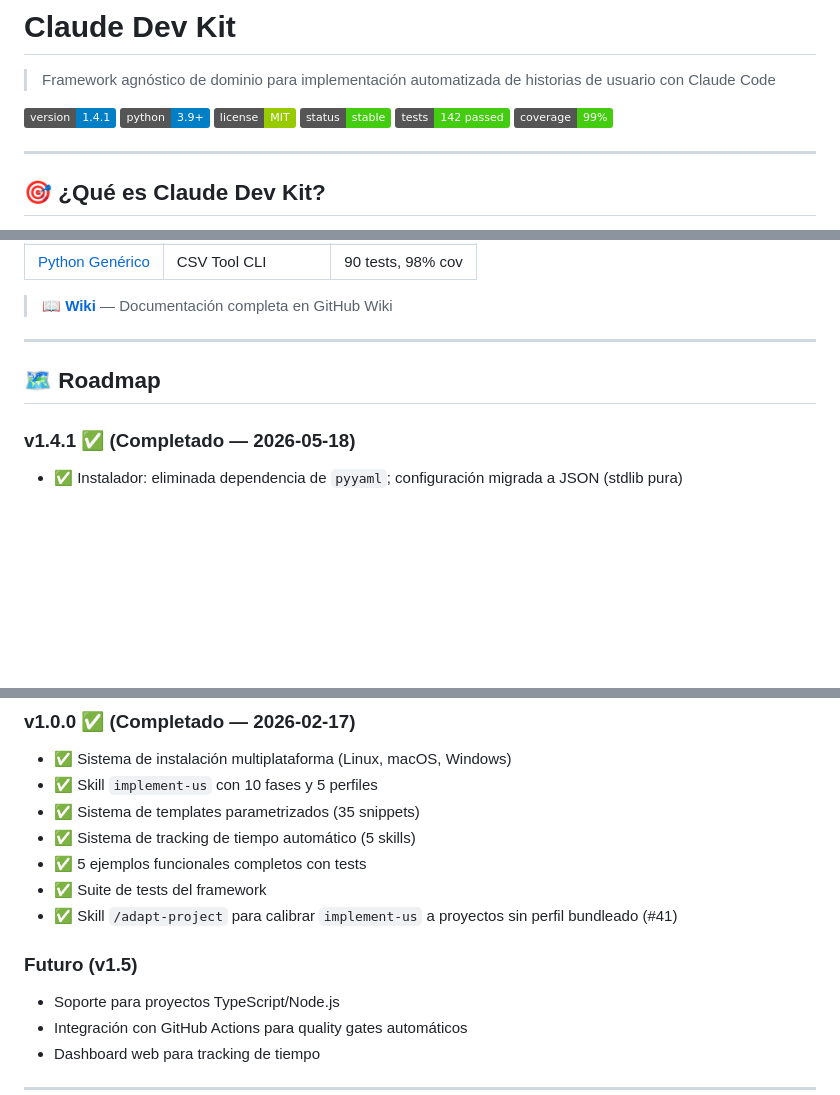
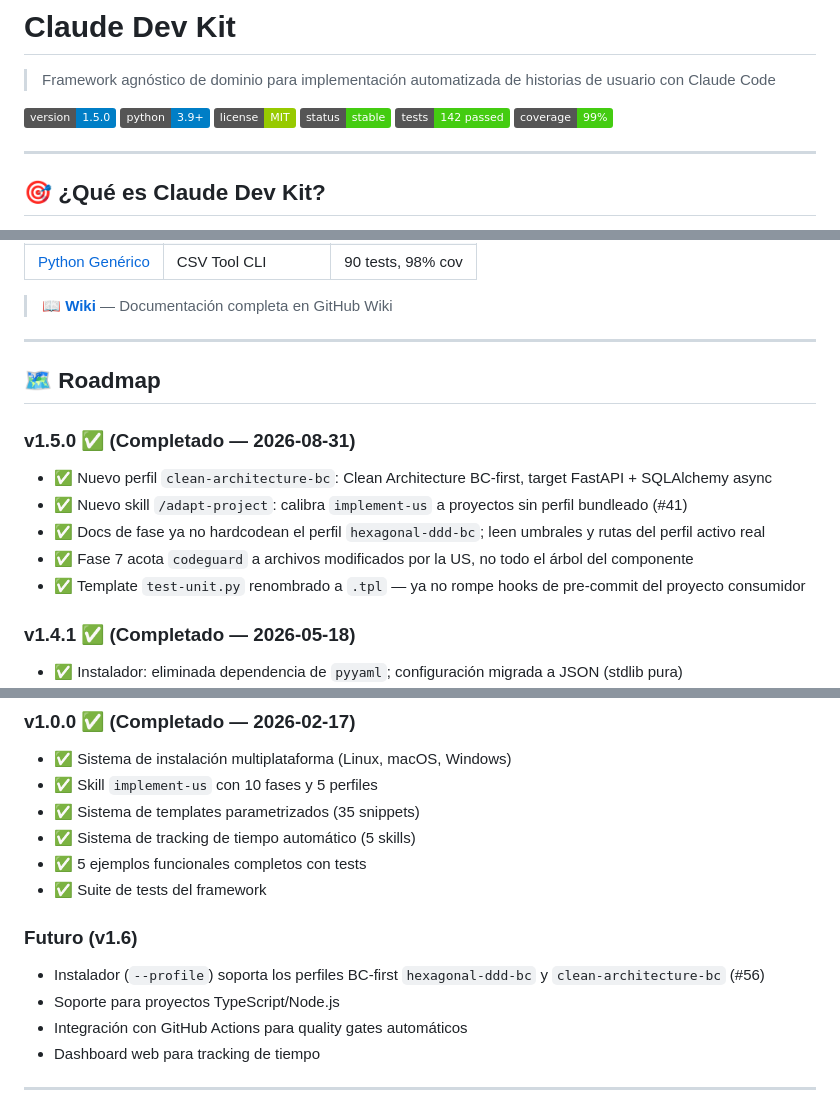
Before and after one commit to vvalotto/claude-dev-kit, a Markdown page: README.md, 3 parts joined by grey strips. Rendered like a GitHub page; badges without logos; blank space fills up the shorter version.

Commit message:
docs: actualizar CHANGELOG, CLAUDE.md y README para v1.5.0
Cierra la sección [Sin publicar] del changelog como v1.5.0 y actualiza
versión/badges/roadmap en consecuencia. Incluye perfil clean-architecture-bc,
skill /adapt-project, y los fixes de #52-#54 (template .tpl, perfil
hardcodeado en docs de fase, codeguard acotado a archivos modificados).

Co-Authored-By: Claude Sonnet 5 <noreply@anthropic.com>
Claude-Session: https://claude.ai/code/session_01DG7ds1PW3oU5W8rJDTkUS3

```diff
--- a/README.md
+++ b/README.md
@@ -2,7 +2,7 @@
 
 > Framework agnóstico de dominio para implementación automatizada de historias de usuario con Claude Code
 
-[![Version](https://img.shields.io/badge/version-1.4.1-blue.svg)](https://github.com/vvalotto/claude-dev-kit/releases/tag/v1.4.1)
+[![Version](https://img.shields.io/badge/version-1.5.0-blue.svg)](https://github.com/vvalotto/claude-dev-kit/releases/tag/v1.5.0)
 [![Python](https://img.shields.io/badge/python-3.9+-blue.svg)](https://www.python.org)
 [![License](https://img.shields.io/badge/license-MIT-green.svg)](LICENSE)
 [![Status](https://img.shields.io/badge/status-stable-brightgreen.svg)](https://github.com/vvalotto/claude-dev-kit)
@@ -200,6 +200,14 @@ Templates parametrizados con variables y snippets:
 
 ## 🗺️ Roadmap
 
+### v1.5.0 ✅ (Completado — 2026-08-31)
+
+- ✅ Nuevo perfil `clean-architecture-bc`: Clean Architecture BC-first, target FastAPI + SQLAlchemy async
+- ✅ Nuevo skill `/adapt-project`: calibra `implement-us` a proyectos sin perfil bundleado (#41)
+- ✅ Docs de fase ya no hardcodean el perfil `hexagonal-ddd-bc`; leen umbrales y rutas del perfil activo real
+- ✅ Fase 7 acota `codeguard` a archivos modificados por la US, no todo el árbol del componente
+- ✅ Template `test-unit.py` renombrado a `.tpl` — ya no rompe hooks de pre-commit del proyecto consumidor
+
 ### v1.4.1 ✅ (Completado — 2026-05-18)
 
 - ✅ Instalador: eliminada dependencia de `pyyaml`; configuración migrada a JSON (stdlib pura)
@@ -234,10 +242,10 @@ Templates parametrizados con variables y snippets:
 - ✅ Sistema de tracking de tiempo automático (5 skills)
 - ✅ 5 ejemplos funcionales completos con tests
 - ✅ Suite de tests del framework
-- ✅ Skill `/adapt-project` para calibrar `implement-us` a proyectos sin perfil bundleado (#41)
 
-### Futuro (v1.5)
+### Futuro (v1.6)
 
+- Instalador (`--profile`) soporta los perfiles BC-first `hexagonal-ddd-bc` y `clean-architecture-bc` (#56)
 - Soporte para proyectos TypeScript/Node.js
 - Integración con GitHub Actions para quality gates automáticos
 - Dashboard web para tracking de tiempo
```
Also changed, not shown: CHANGELOG.md (+4 -0 lines), CLAUDE.md (+2 -2 lines).
